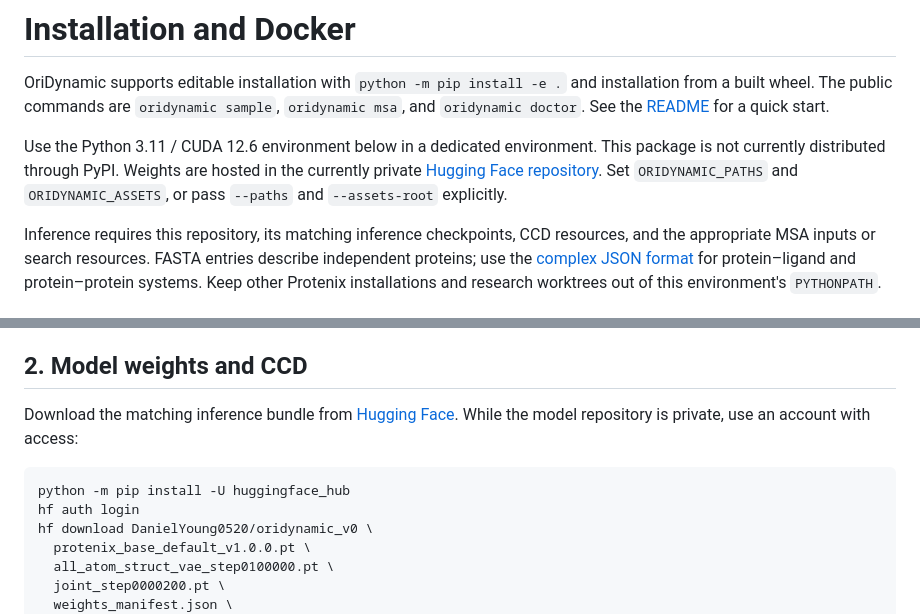
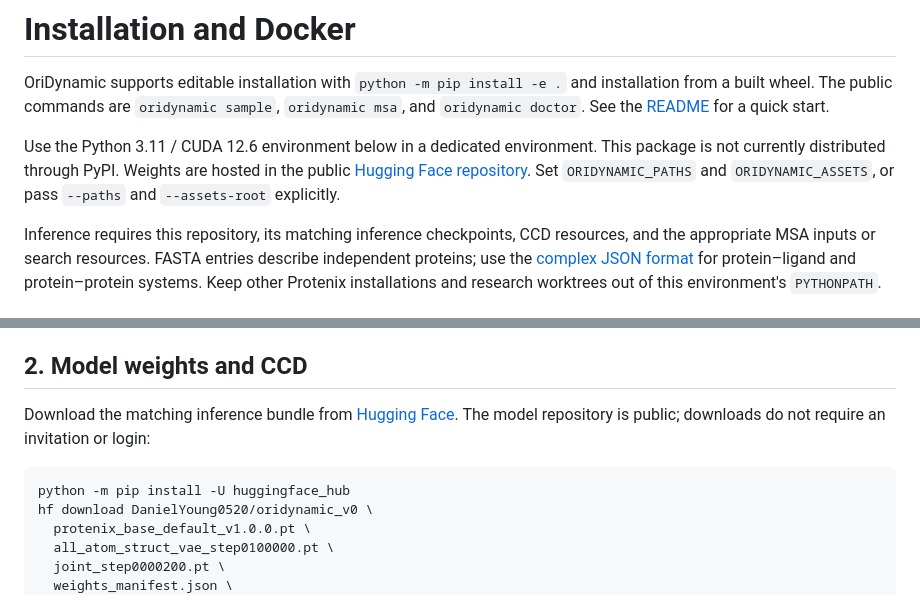
Before and after one commit to JiahaoYoung0520/oridynamic_test_alpha, a Markdown page: INSTALL.md, 2 parts joined by grey strips. GitHub-like rendering.

````diff
--- a/INSTALL.md
+++ b/INSTALL.md
@@ -2,7 +2,7 @@
 
 OriDynamic supports editable installation with `python -m pip install -e .` and installation from a built wheel. The public commands are `oridynamic sample`, `oridynamic msa`, and `oridynamic doctor`. See the [README](README.md) for a quick start.
 
-Use the Python 3.11 / CUDA 12.6 environment below in a dedicated environment. This package is not currently distributed through PyPI. Weights are hosted in the currently private [Hugging Face repository](https://huggingface.co/DanielYoung0520/oridynamic_v0). Set `ORIDYNAMIC_PATHS` and `ORIDYNAMIC_ASSETS`, or pass `--paths` and `--assets-root` explicitly.
+Use the Python 3.11 / CUDA 12.6 environment below in a dedicated environment. This package is not currently distributed through PyPI. Weights are hosted in the public [Hugging Face repository](https://huggingface.co/DanielYoung0520/oridynamic_v0). Set `ORIDYNAMIC_PATHS` and `ORIDYNAMIC_ASSETS`, or pass `--paths` and `--assets-root` explicitly.
 
 Inference requires this repository, its matching inference checkpoints, CCD resources, and the appropriate MSA inputs or search resources. FASTA entries describe independent proteins; use the [complex JSON format](docs/complex_inputs.md) for protein–ligand and protein–protein systems. Keep other Protenix installations and research worktrees out of this environment's `PYTHONPATH`.
 
@@ -45,11 +45,10 @@ The default Torch backend does not require compiling fused LayerNorm. The option
 
 ## 2. Model weights and CCD
 
-Download the matching inference bundle from [Hugging Face](https://huggingface.co/DanielYoung0520/oridynamic_v0). While the model repository is private, use an account with access:
+Download the matching inference bundle from [Hugging Face](https://huggingface.co/DanielYoung0520/oridynamic_v0). The model repository is public; downloads do not require an invitation or login:
 
 ```bash
 python -m pip install -U huggingface_hub
-hf auth login
 hf download DanielYoung0520/oridynamic_v0 \
   protenix_base_default_v1.0.0.pt \
   all_atom_struct_vae_step0100000.pt \
````
Also changed, not shown: README.md (+1 -1 lines).
